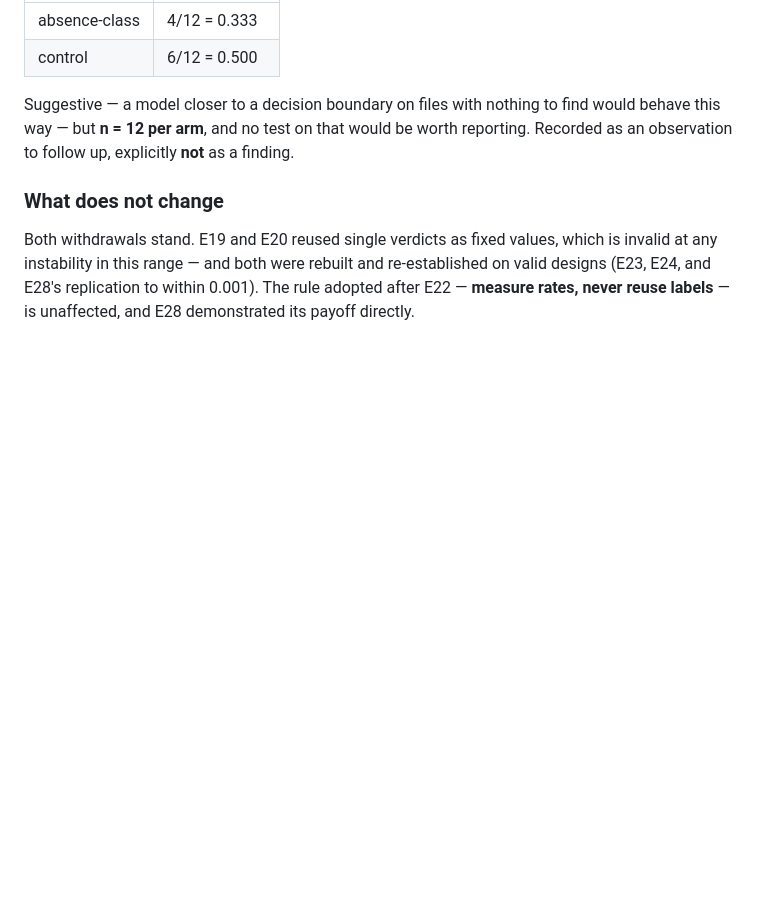
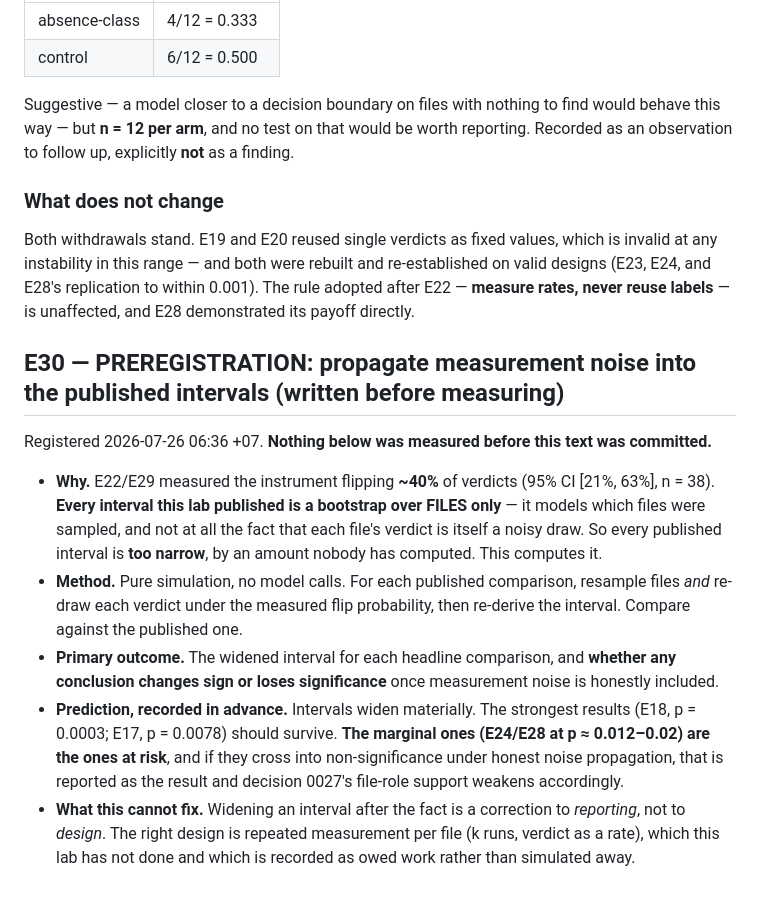
Before and after one commit to manhquydev/sentinel-security-platform, a Markdown page: docs/ai-sast-research-log.md, the part around the change. Rendered like a GitHub page; blank space fills up the shorter version.

Commit message:
docs(research): preregister E30, propagating measurement noise into published intervals
Every interval published here is a bootstrap over files only and ignores that
each verdict is itself a noisy draw at roughly 40% flip probability, so all of
them are too narrow by an uncomputed amount. States in advance that the marginal
results are the ones at risk and that a widened interval corrects reporting
rather than design.

```diff
--- a/docs/ai-sast-research-log.md
+++ b/docs/ai-sast-research-log.md
@@ -2205,3 +2205,24 @@ Both withdrawals stand. E19 and E20 reused single verdicts as fixed values, whic
 instability in this range — and both were rebuilt and re-established on valid designs (E23, E24, and
 E28's replication to within 0.001). The rule adopted after E22 — **measure rates, never reuse labels** —
 is unaffected, and E28 demonstrated its payoff directly.
+
+## E30 — PREREGISTRATION: propagate measurement noise into the published intervals (written before measuring)
+
+Registered 2026-07-26 06:36 +07. **Nothing below was measured before this text was committed.**
+
+- **Why.** E22/E29 measured the instrument flipping **~40%** of verdicts (95% CI [21%, 63%], n = 38).
+  **Every interval this lab published is a bootstrap over FILES only** — it models which files were
+  sampled, and not at all the fact that each file's verdict is itself a noisy draw. So every published
+  interval is **too narrow**, by an amount nobody has computed. This computes it.
+- **Method.** Pure simulation, no model calls. For each published comparison, resample files *and*
+  re-draw each verdict under the measured flip probability, then re-derive the interval. Compare against
+  the published one.
+- **Primary outcome.** The widened interval for each headline comparison, and **whether any conclusion
+  changes sign or loses significance** once measurement noise is honestly included.
+- **Prediction, recorded in advance.** Intervals widen materially. The strongest results (E18, p = 0.0003;
+  E17, p = 0.0078) should survive. **The marginal ones (E24/E28 at p ≈ 0.012–0.02) are the ones at risk**,
+  and if they cross into non-significance under honest noise propagation, that is reported as the result
+  and decision 0027's file-role support weakens accordingly.
+- **What this cannot fix.** Widening an interval after the fact is a correction to *reporting*, not to
+  *design*. The right design is repeated measurement per file (k runs, verdict as a rate), which this
+  lab has not done and which is recorded as owed work rather than simulated away.
```
